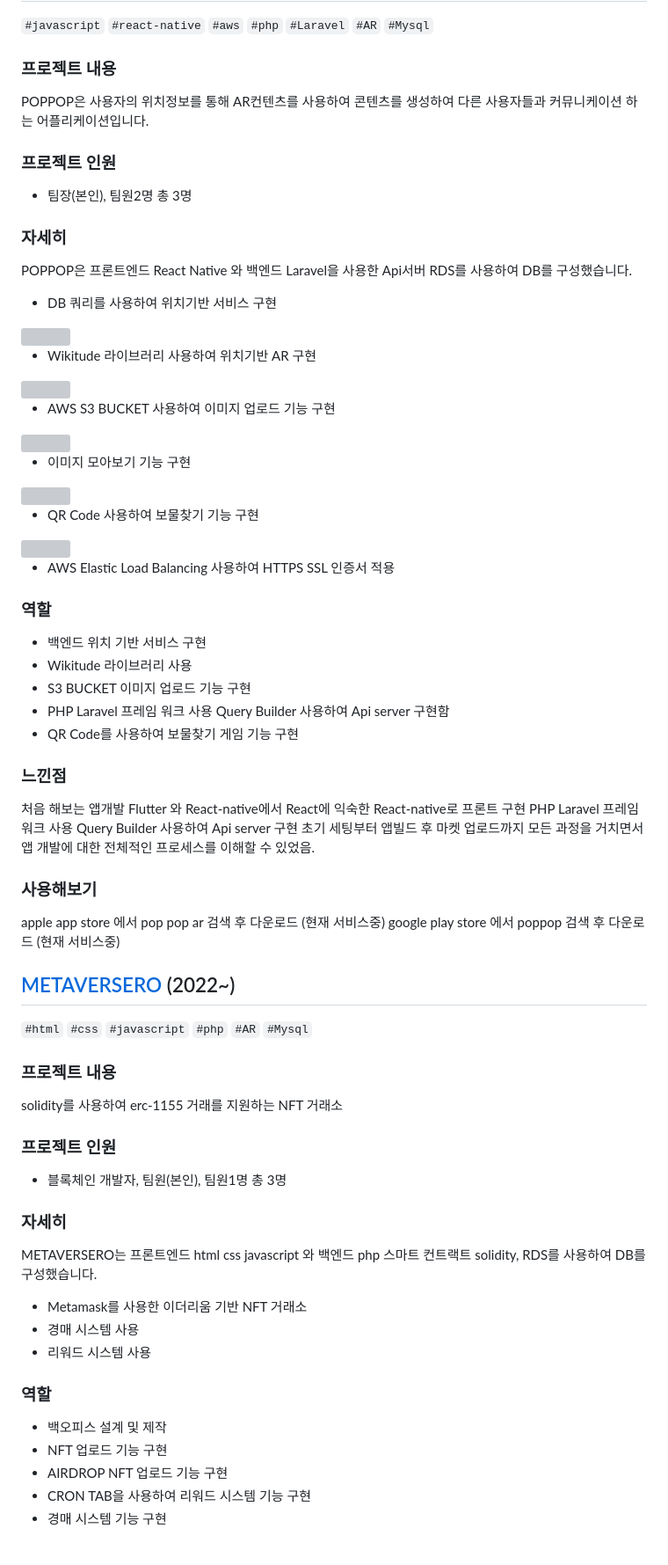
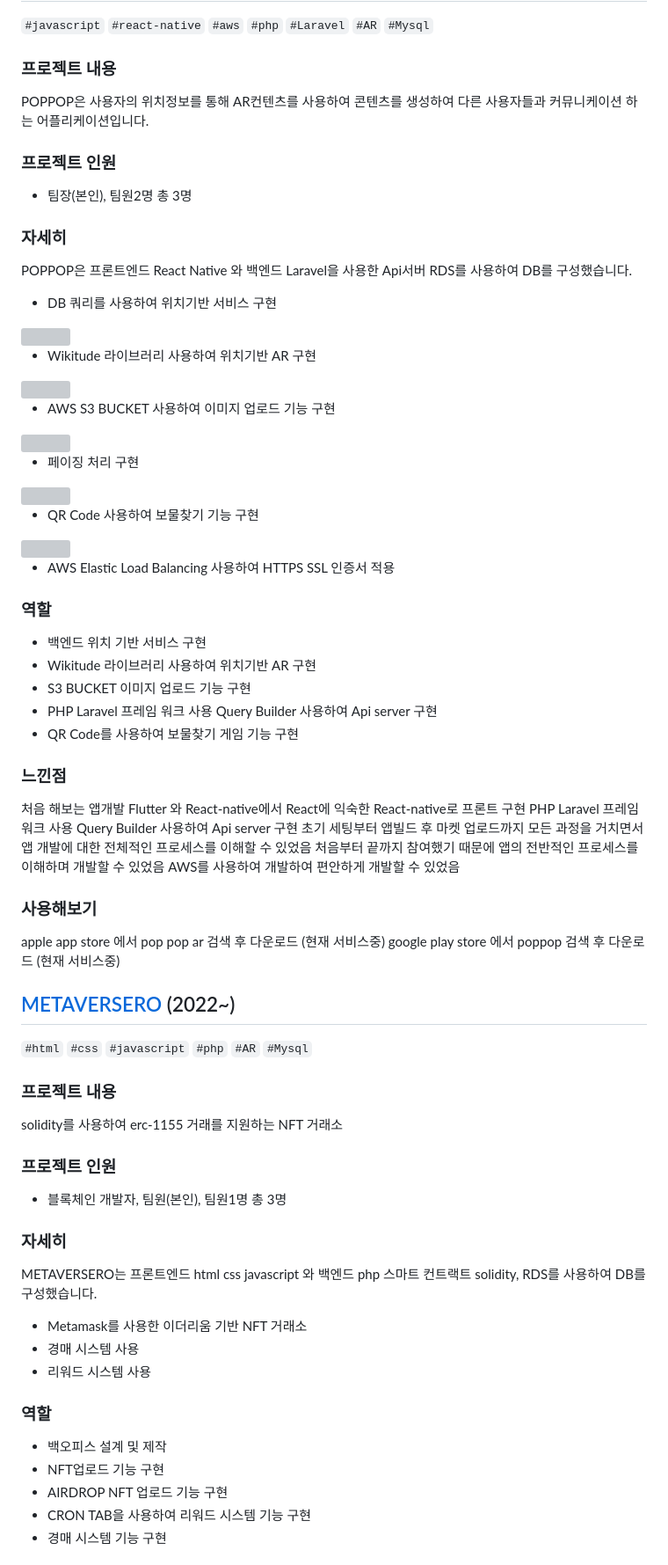
Before and after one commit to Geon0/portfolio, a Markdown page: portfolio.md, the part around the change printed below. Shown: that part at 88% size. Rendered like a GitHub page; grey boxes are pictures that could not be loaded.

```diff
--- a/portfolio.md
+++ b/portfolio.md
@@ -37,9 +36,11 @@
 `#javascript` `#react-native` `#aws` `#php` `#Laravel` `#AR` `#Mysql`
 
 ### 프로젝트 내용
+
 POPPOP은 사용자의 위치정보를 통해 AR컨텐츠를 사용하여 콘텐츠를 생성하여 다른 사용자들과 커뮤니케이션 하는 어플리케이션입니다.
 
 ### 프로젝트 인원
+
 - 팀장(본인), 팀원2명 총 3명
 
 ### 자세히
@@ -55,7 +56,7 @@ POPPOP은 프론트엔드 React Native 와 백엔드 Laravel을 사용한 Api서
 - AWS S3 BUCKET 사용하여 이미지 업로드 기능 구현
 <img width = '200' src="https://user-images.githubusercontent.com/63902537/214236095-7c832cc1-325b-46e7-9c30-5ef568d30bee.png">
 
-- 이미지 모아보기 기능 구현
+- 페이징 처리 구현
 <img width = '200' src="https://user-images.githubusercontent.com/63902537/214236283-652bc3de-c5ba-4894-8e94-1e8d8ceba72a.png">
 
 - QR Code 사용하여 보물찾기 기능 구현
@@ -66,16 +67,18 @@ POPPOP은 프론트엔드 React Native 와 백엔드 Laravel을 사용한 Api서
 ### 역할
 
 - 백엔드 위치 기반 서비스 구현
-- Wikitude 라이브러리 사용
+- Wikitude 라이브러리 사용하여 위치기반 AR 구현
 - S3 BUCKET 이미지 업로드 기능 구현
-- PHP Laravel 프레임 워크 사용 Query Builder 사용하여 Api server 구현함
+- PHP Laravel 프레임 워크 사용 Query Builder 사용하여 Api server 구현
 - QR Code를 사용하여 보물찾기 게임 기능 구현
 
 ### 느낀점
 
 처음 해보는 앱개발 Flutter 와 React-native에서 React에 익숙한 React-native로 프론트 구현
 PHP Laravel 프레임 워크 사용 Query Builder 사용하여 Api server 구현
-초기 세팅부터 앱빌드 후 마켓 업로드까지 모든 과정을 거치면서 앱 개발에 대한 전체적인 프로세스를 이해할 수 있었음.
+초기 세팅부터 앱빌드 후 마켓 업로드까지 모든 과정을 거치면서 앱 개발에 대한 전체적인 프로세스를 이해할 수 있었음
+처음부터 끝까지 참여했기 때문에 앱의 전반적인 프로세스를 이해하며 개발할 수 있었음
+AWS를 사용하여 개발하여 편안하게 개발할 수 있었음
 
 ### 사용해보기
 
@@ -87,9 +90,11 @@ google play store 에서 poppop 검색 후 다운로드 (현재 서비스중)
 `#html` `#css` `#javascript` `#php` `#AR` `#Mysql`
 
 ### 프로젝트 내용
+
 solidity를 사용하여 erc-1155 거래를 지원하는 NFT 거래소
 
 ### 프로젝트 인원
+
 - 블록체인 개발자, 팀원(본인), 팀원1명 총 3명
 
 ### 자세히
@@ -101,8 +106,9 @@ METAVERSERO는 프론트엔드 html css javascript 와 백엔드 php 스마트
 - 리워드 시스템 사용
 
 ### 역할
+
 - 백오피스 설계 및 제작
-- NFT 업로드 기능 구현
+- NFT업로드 기능 구현
 - AIRDROP NFT 업로드 기능 구현
 - CRON TAB을 사용하여 리워드 시스템 기능 구현
 - 경매 시스템 기능 구현
```
Also changed, not shown: other parts of portfolio.md (+16 -9 lines).
